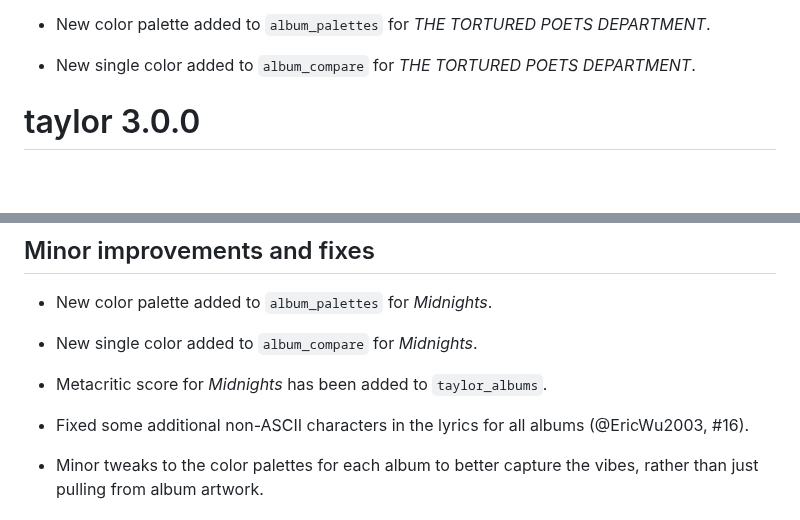
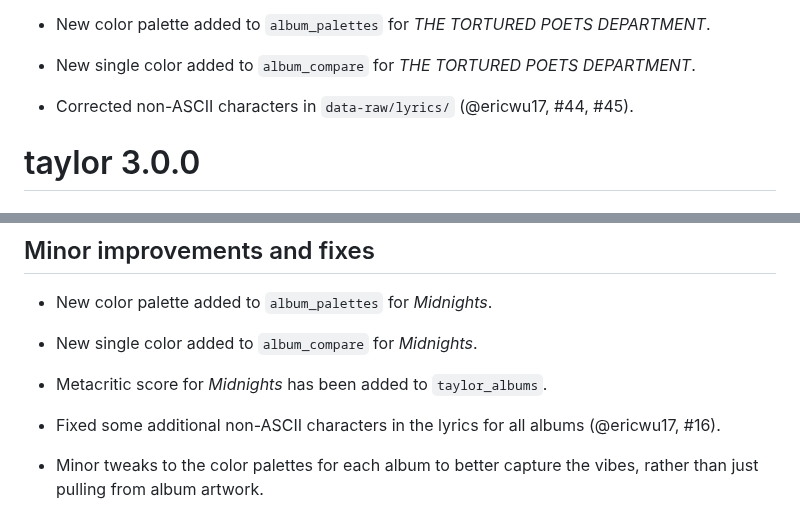
Before and after one commit to wjakethompson/taylor, a Markdown page: NEWS.md, 2 parts joined by grey strips. Rendered like a GitHub page; blank space fills up the shorter version.

Commit message:
add NEWS entry

```diff
--- a/NEWS.md
+++ b/NEWS.md
@@ -23,6 +23,8 @@
   *THE TORTURED POETS DEPARTMENT*.
 
 * New single color added to `album_compare` for *THE TORTURED POETS DEPARTMENT*.
+
+* Corrected non-ASCII characters in `data-raw/lyrics/` (@ericwu17, #44, #45).
 
 
 # taylor 3.0.0
@@ -125,7 +127,7 @@
   `taylor_albums`.
 
 * Fixed some additional non-ASCII characters in the lyrics for all albums
-  (@EricWu2003, #16).
+  (@ericwu17, #16).
 
 * Minor tweaks to the color palettes for each album to better capture the vibes,
   rather than just pulling from album artwork.
```
